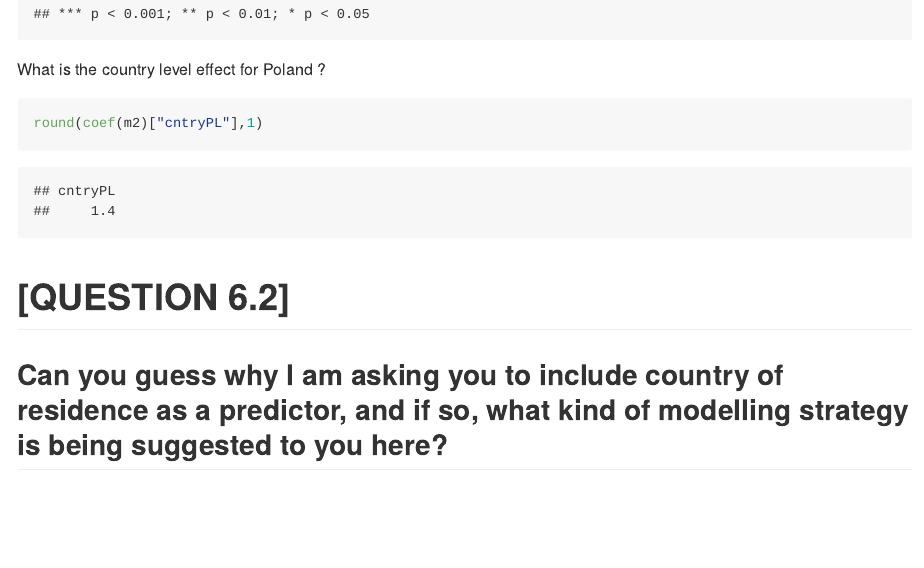
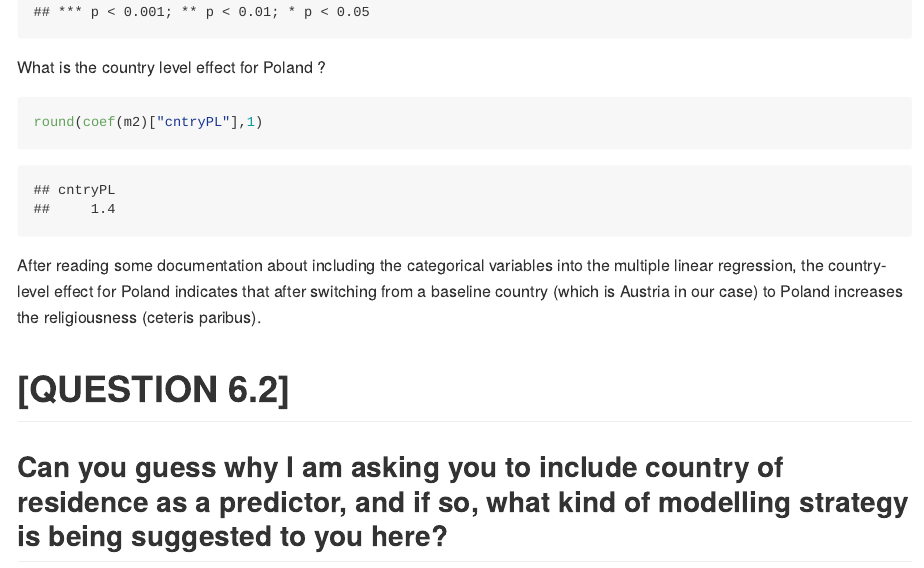
Before and after one commit to maxmedz/exercise-11, an R Markdown document (Exercise-11-git-markdown.Rmd): the page in a window 1100 px wide, from 11400 px down before the commit and from 11100 px down after it, so that both start at the same text. The pictures show the output file Exercise-11-git-markdown.md that the author committed with the source, drawn offline in the style of GitHub.

Commit message:
the very last commit

````diff
--- a/Exercise-11-git-markdown.Rmd
+++ b/Exercise-11-git-markdown.Rmd
@@ -187,6 +187,8 @@ What is the country level effect for Poland ?
 ```{r, eval=TRUE, echo=TRUE}
 round(coef(m2)["cntryPL"],1)
 ```
+After reading some documentation about including the categorical variables into the multiple linear regression, the country-level effect for Poland indicates that after switching from a baseline country (which is Austria in our case) to Poland increases the religiousness (ceteris paribus).
+
 # [QUESTION 6.2]
 ## Can you guess why I am asking you to include country of residence as a predictor, and if so, what kind of modelling strategy is being suggested to you here?
 Potentially this will help to better understand the effect of different countries. Some countries might have a historically higher religiousness, and it is important to control for that. Also, There might be some patterns within a country and then we shall go and dive deeper and explore the relations within each country.
````
Also changed, not shown: Exercise-11-git-markdown.md, Exercise-11-git-markdown.Rmd (2 more changed lines).
